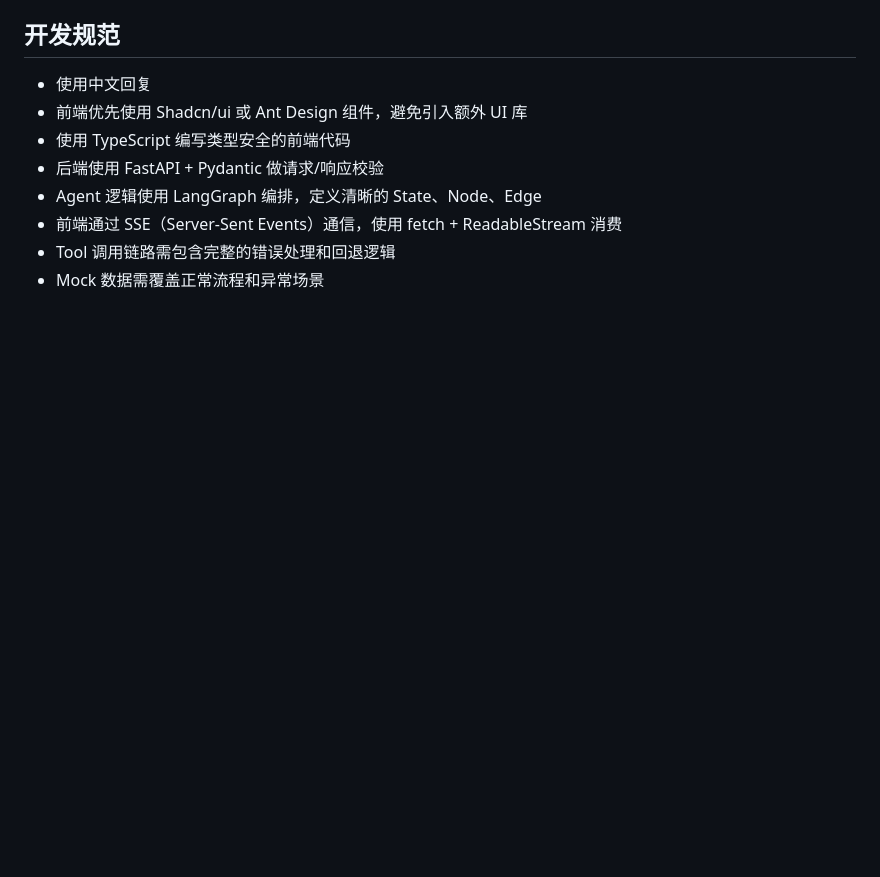
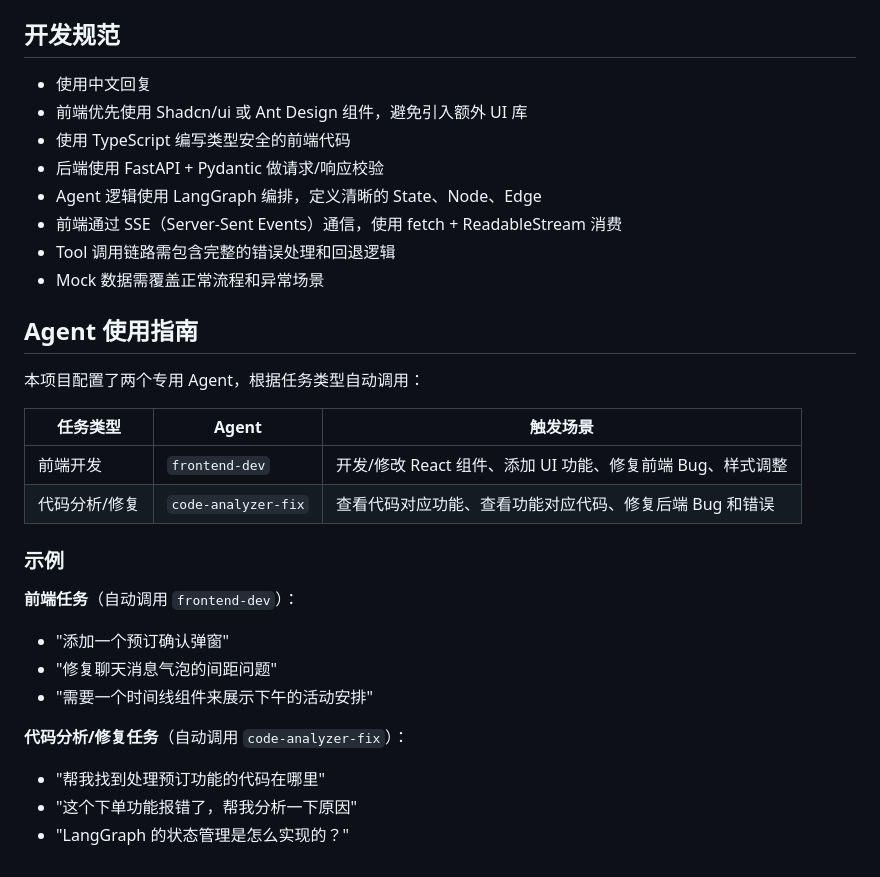
Before and after one commit to MOOSTTAR/LeisureAgent, a Markdown page: .claude/CLAUDE.md, the part around the change. GitHub-like rendering; blank space fills up the shorter version.

Commit message:
docs: 添加 Agent 使用指南，说明 frontend-dev 和 code-analyzer-fix 的触发场景

```diff
--- a/.claude/CLAUDE.md
+++ b/.claude/CLAUDE.md
@@ -226,3 +226,24 @@ cd frontend && npm run test
 - 前端通过 SSE（Server-Sent Events）通信，使用 fetch + ReadableStream 消费
 - Tool 调用链路需包含完整的错误处理和回退逻辑
 - Mock 数据需覆盖正常流程和异常场景
+
+## Agent 使用指南
+
+本项目配置了两个专用 Agent，根据任务类型自动调用：
+
+| 任务类型 | Agent | 触发场景 |
+|---------|-------|---------|
+| 前端开发 | `frontend-dev` | 开发/修改 React 组件、添加 UI 功能、修复前端 Bug、样式调整 |
+| 代码分析/修复 | `code-analyzer-fix` | 查看代码对应功能、查看功能对应代码、修复后端 Bug 和错误 |
+
+### 示例
+
+**前端任务**（自动调用 `frontend-dev`）：
+- "添加一个预订确认弹窗"
+- "修复聊天消息气泡的间距问题"
+- "需要一个时间线组件来展示下午的活动安排"
+
+**代码分析/修复任务**（自动调用 `code-analyzer-fix`）：
+- "帮我找到处理预订功能的代码在哪里"
+- "这个下单功能报错了，帮我分析一下原因"
+- "LangGraph 的状态管理是怎么实现的？"
```
